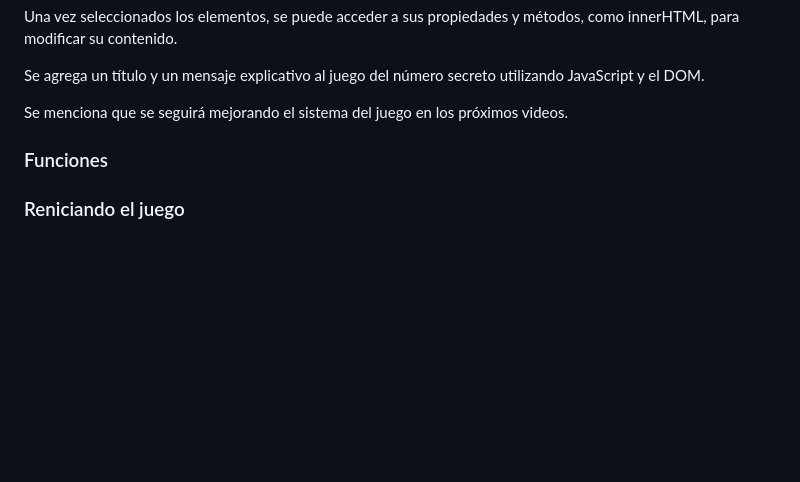
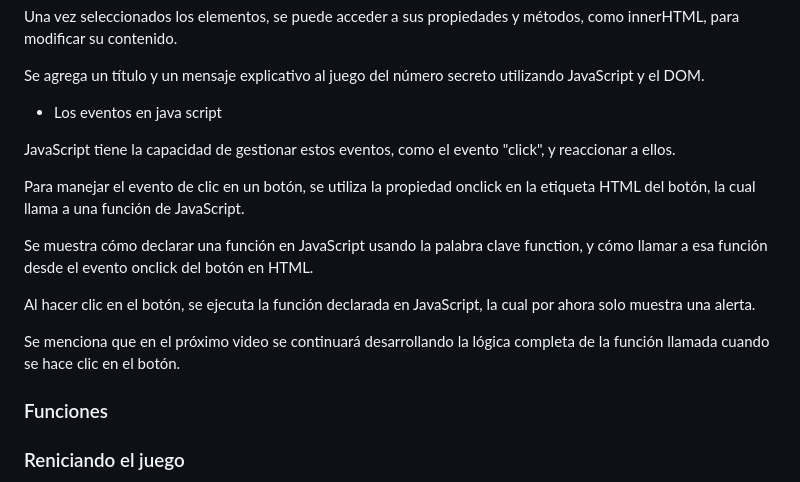
Before and after one commit to ojsilvera/AlluraG8_2025, a Markdown page: Fase_1/Indice_Fase_1.md, the part around the change. Drawn GitHub-style; blank space fills up the shorter version.

Commit message:
Eventos en Java Script

```diff
--- a/Fase_1/Indice_Fase_1.md
+++ b/Fase_1/Indice_Fase_1.md
@@ -277,7 +277,20 @@ Una vez seleccionados los elementos, se puede acceder a sus propiedades y métod
 
 Se agrega un título y un mensaje explicativo al juego del número secreto utilizando JavaScript y el DOM.
 
-Se menciona que se seguirá mejorando el sistema del juego en los próximos videos.
+- Los eventos en java script
+
+JavaScript tiene la capacidad de gestionar estos eventos, como el evento "click", y reaccionar a ellos.
+
+Para manejar el evento de clic en un botón, se utiliza la propiedad onclick en la etiqueta HTML del botón, la cual llama
+a una función de JavaScript.
+
+Se muestra cómo declarar una función en JavaScript usando la palabra clave function, y cómo llamar a esa función desde
+el evento onclick del botón en HTML.
+
+Al hacer clic en el botón, se ejecuta la función declarada en JavaScript, la cual por ahora solo muestra una alerta.
+
+Se menciona que en el próximo video se continuará desarrollando la lógica completa de la función llamada cuando se hace
+clic en el botón.
 
 ### Funciones
 
```
